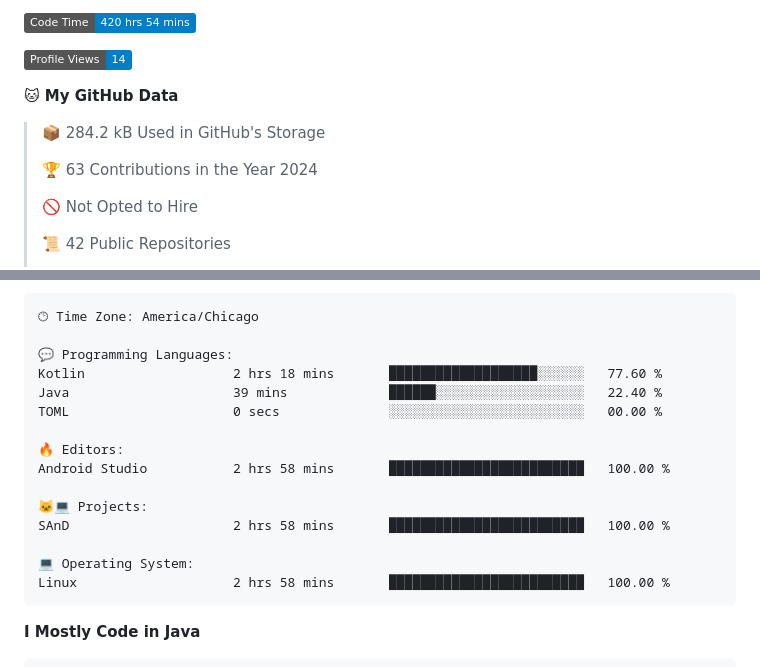
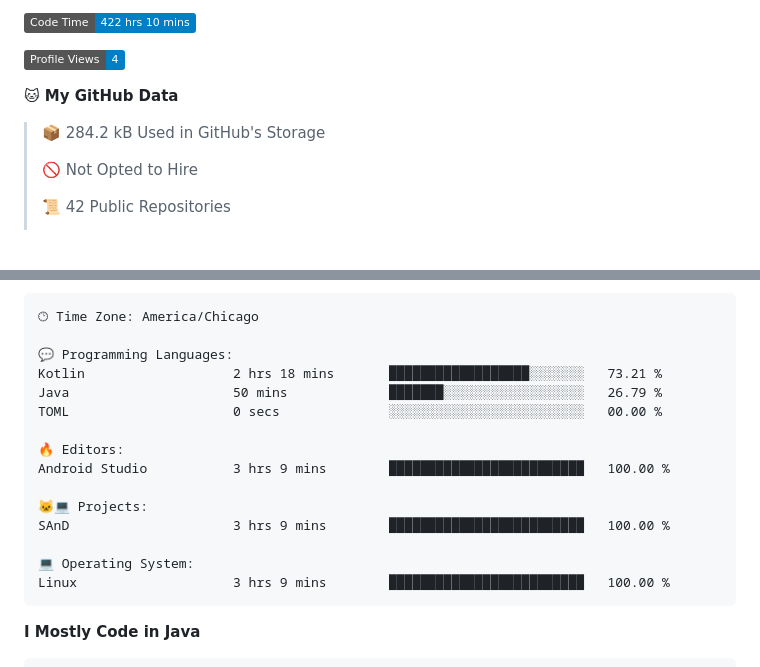
Before and after one commit to phanijsp/phanijsp, a Markdown page: README.md, 2 parts joined by grey strips. Rendered like a GitHub page; badges without logos; blank space fills up the shorter version.

Commit message:
Updated with Dev Metrics

````diff
--- a/README.md
+++ b/README.md
@@ -1,13 +1,11 @@
 <!--START_SECTION:waka-->
-![Code Time](http://img.shields.io/badge/Code%20Time-420%20hrs%2054%20mins-blue)
+![Code Time](http://img.shields.io/badge/Code%20Time-422%20hrs%2010%20mins-blue)
 
-![Profile Views](http://img.shields.io/badge/Profile%20Views-14-blue)
+![Profile Views](http://img.shields.io/badge/Profile%20Views-4-blue)
 
 **🐱 My GitHub Data**
 
 > 📦 284.2 kB Used in GitHub's Storage
- >
-> 🏆 63 Contributions in the Year 2024
  >
 > 🚫 Not Opted to Hire
  >
@@ -42,18 +40,18 @@ Sunday                   336 commits         ███░░░░░░░░
 🕑︎ Time Zone: America/Chicago
 
 💬 Programming Languages:
-Kotlin                   2 hrs 18 mins       ███████████████████░░░░░░   77.60 %
-Java                     39 mins             ██████░░░░░░░░░░░░░░░░░░░   22.40 %
+Kotlin                   2 hrs 18 mins       ██████████████████░░░░░░░   73.21 %
+Java                     50 mins             ███████░░░░░░░░░░░░░░░░░░   26.79 %
 TOML                     0 secs              ░░░░░░░░░░░░░░░░░░░░░░░░░   00.00 %
 
 🔥 Editors:
-Android Studio           2 hrs 58 mins       █████████████████████████   100.00 %
+Android Studio           3 hrs 9 mins        █████████████████████████   100.00 %
 
 🐱‍💻 Projects:
-SAnD                     2 hrs 58 mins       █████████████████████████   100.00 %
+SAnD                     3 hrs 9 mins        █████████████████████████   100.00 %
 
 💻 Operating System:
-Linux                    2 hrs 58 mins       █████████████████████████   100.00 %
+Linux                    3 hrs 9 mins        █████████████████████████   100.00 %
 ```
 
 **I Mostly Code in Java**
````
Also changed, not shown: other parts of README.md (+1 -1 lines).
